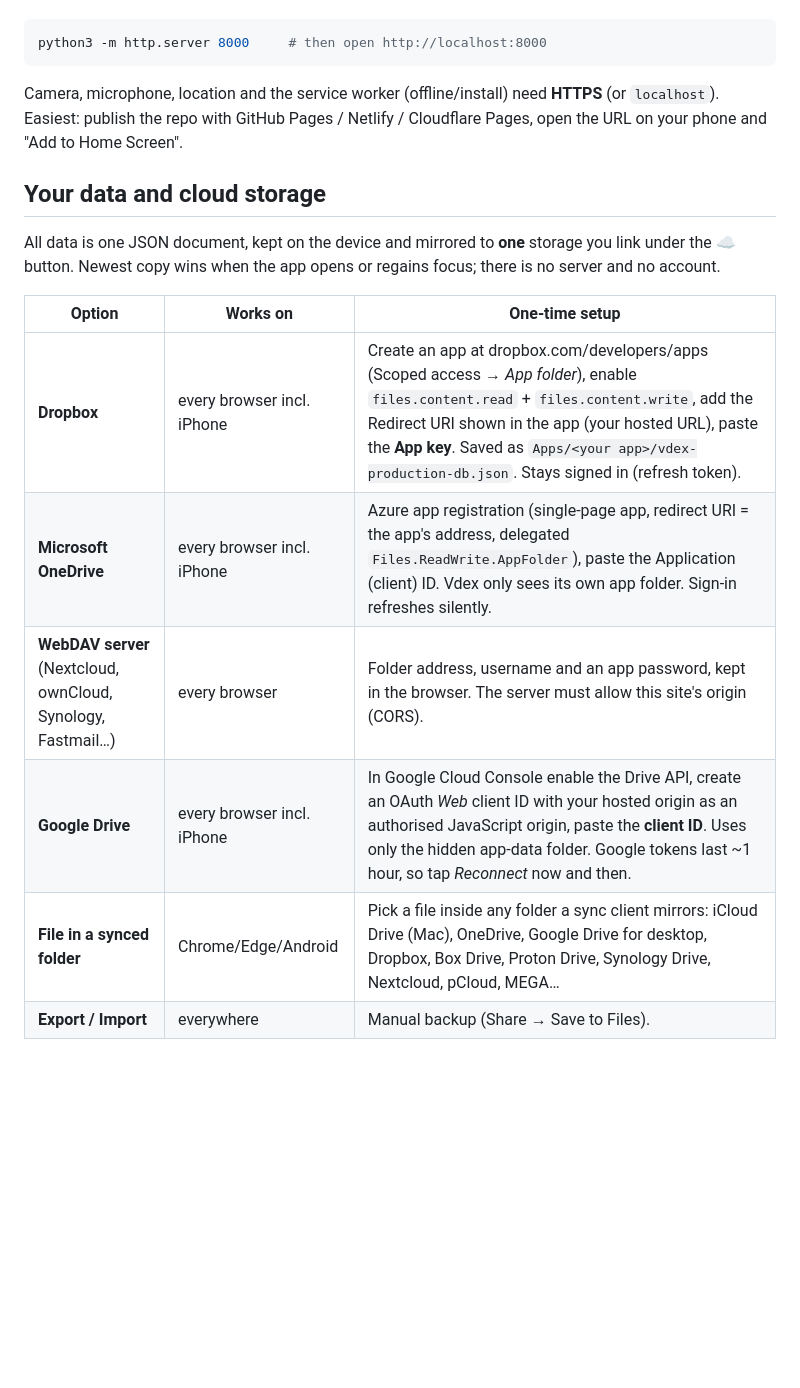
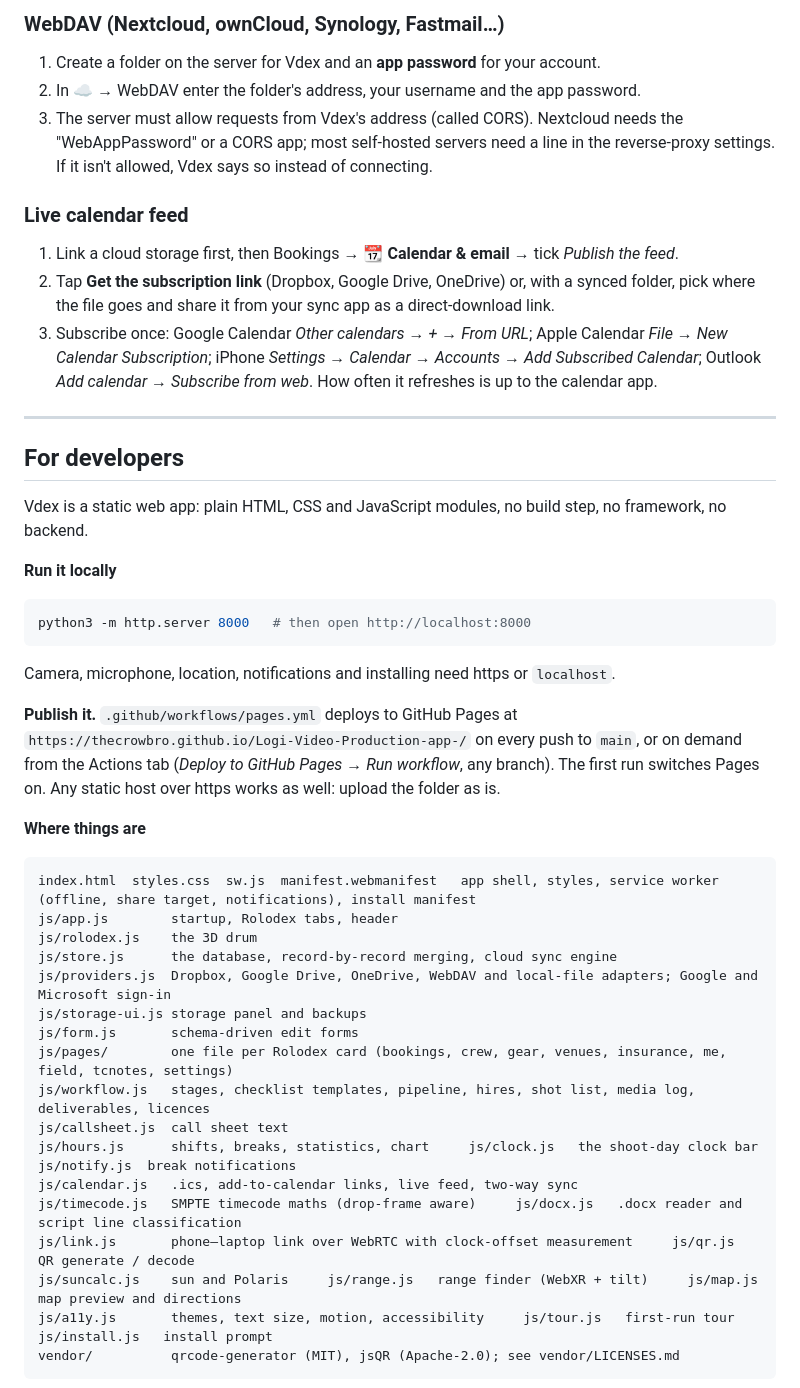
Before and after one commit to TheCrowBro/Logi-Video-Production-app-, a Markdown page: README.md, the part around one of its changes. Drawn GitHub-style; blank space fills up the shorter version.

````diff
--- a/README.md
+++ b/README.md
@@ -39,19 +201,45 @@ It's a static site with no build step — serve the folder over HTTP:
+### WebDAV (Nextcloud, ownCloud, Synology, Fastmail…)
+1. Create a folder on the server for Vdex and an **app password** for your account.
+2. In ☁ → WebDAV enter the folder's address, your username and the app password.
+3. The server must allow requests from Vdex's address (called CORS). Nextcloud needs the "WebAppPassword" or a CORS app; most self-hosted servers need a line in the reverse-proxy settings. If it isn't allowed, Vdex says so instead of connecting.
+
+### Live calendar feed
+1. Link a cloud storage first, then Bookings → **📆 Calendar & email** → tick *Publish the feed*.
+2. Tap **Get the subscription link** (Dropbox, Google Drive, OneDrive) or, with a synced folder, pick where the file goes and share it from your sync app as a direct-download link.
+3. Subscribe once: Google Calendar *Other calendars → + → From URL*; Apple Calendar *File → New Calendar Subscription*; iPhone *Settings → Calendar → Accounts → Add Subscribed Calendar*; Outlook *Add calendar → Subscribe from web*. How often it refreshes is up to the calendar app.
+
+---
+
+## For developers
+
+Vdex is a static web app: plain HTML, CSS and JavaScript modules, no build step, no framework, no backend.
+
+**Run it locally**
 ```sh
-python3 -m http.server 8000     # then open http://localhost:8000
+python3 -m http.server 8000   # then open http://localhost:8000
+```
+Camera, microphone, location, notifications and installing need https or `localhost`.
+
+**Publish it.** `.github/workflows/pages.yml` deploys to GitHub Pages at `https://thecrowbro.github.io/Logi-Video-Production-app-/` on every push to `main`, or on demand from the Actions tab (*Deploy to GitHub Pages → Run workflow*, any branch). The first run switches Pages on. Any static host over https works as well: upload the folder as is.
+
+**Where things are**
+```
+index.html  styles.css  sw.js  manifest.webmanifest   app shell, styles, service worker (offline, share target, notifications), install manifest
+js/app.js        startup, Rolodex tabs, header
+js/rolodex.js    the 3D drum
+js/store.js      the database, record-by-record merging, cloud sync engine
+js/providers.js  Dropbox, Google Drive, OneDrive, WebDAV and local-file adapters; Google and Microsoft sign-in
+js/storage-ui.js storage panel and backups
+js/form.js       schema-driven edit forms
+js/pages/        one file per Rolodex card (bookings, crew, gear, venues, insurance, me, field, tcnotes, settings)
+js/workflow.js   stages, checklist templates, pipeline, hires, shot list, media log, deliverables, licences
+js/callsheet.js  call sheet text
+js/hours.js      shifts, breaks, statistics, chart     js/clock.js   the shoot-day clock bar     js/notify.js  break notifications
+js/calendar.js   .ics, add-to-calendar links, live feed, two-way sync
+js/timecode.js   SMPTE timecode maths (drop-frame aware)     js/docx.js   .docx reader and script line classification
+js/link.js       phone–laptop link over WebRTC with clock-offset measurement     js/qr.js   QR generate / decode
+js/suncalc.js    sun and Polaris     js/range.js   range finder (WebXR + tilt)     js/map.js   map preview and directions
+js/a11y.js       themes, text size, motion, accessibility     js/tour.js   first-run tour     js/install.js   install prompt
+vendor/          qrcode-generator (MIT), jsQR (Apache-2.0); see vendor/LICENSES.md
 ```
 
-Camera, microphone, location and the service worker (offline/install) need **HTTPS** (or `localhost`). Easiest: publish the repo with GitHub Pages / Netlify / Cloudflare Pages, open the URL on your phone and "Add to Home Screen".
-
-## Your data and cloud storage
-
-All data is one JSON document, kept on the device and mirrored to **one** storage you link under the ☁ button. Newest copy wins when the app opens or regains focus; there is no server and no account.
-
-| Option | Works on | One-time setup |
-|--------|----------|----------------|
-| **Dropbox** | every browser incl. iPhone | Create an app at dropbox.com/developers/apps (Scoped access → *App folder*), enable `files.content.read` + `files.content.write`, add the Redirect URI shown in the app (your hosted URL), paste the **App key**. Saved as `Apps/<your app>/vdex-production-db.json`. Stays signed in (refresh token). |
-| **Microsoft OneDrive** | every browser incl. iPhone | Azure app registration (single-page app, redirect URI = the app's address, delegated `Files.ReadWrite.AppFolder`), paste the Application (client) ID. Vdex only sees its own app folder. Sign-in refreshes silently. |
-| **WebDAV server** (Nextcloud, ownCloud, Synology, Fastmail…) | every browser | Folder address, username and an app password, kept in the browser. The server must allow this site's origin (CORS). |
-| **Google Drive** | every browser incl. iPhone | In Google Cloud Console enable the Drive API, create an OAuth *Web* client ID with your hosted origin as an authorised JavaScript origin, paste the **client ID**. Uses only the hidden app-data folder. Google tokens last ~1 hour, so tap *Reconnect* now and then. |
-| **File in a synced folder** | Chrome/Edge/Android | Pick a file inside any folder a sync client mirrors: iCloud Drive (Mac), OneDrive, Google Drive for desktop, Dropbox, Box Drive, Proton Drive, Synology Drive, Nextcloud, pCloud, MEGA… |
-| **Export / Import** | everywhere | Manual backup (Share → Save to Files). |
-
````
Also changed, not shown: other parts of README.md (+187 -105 lines).
